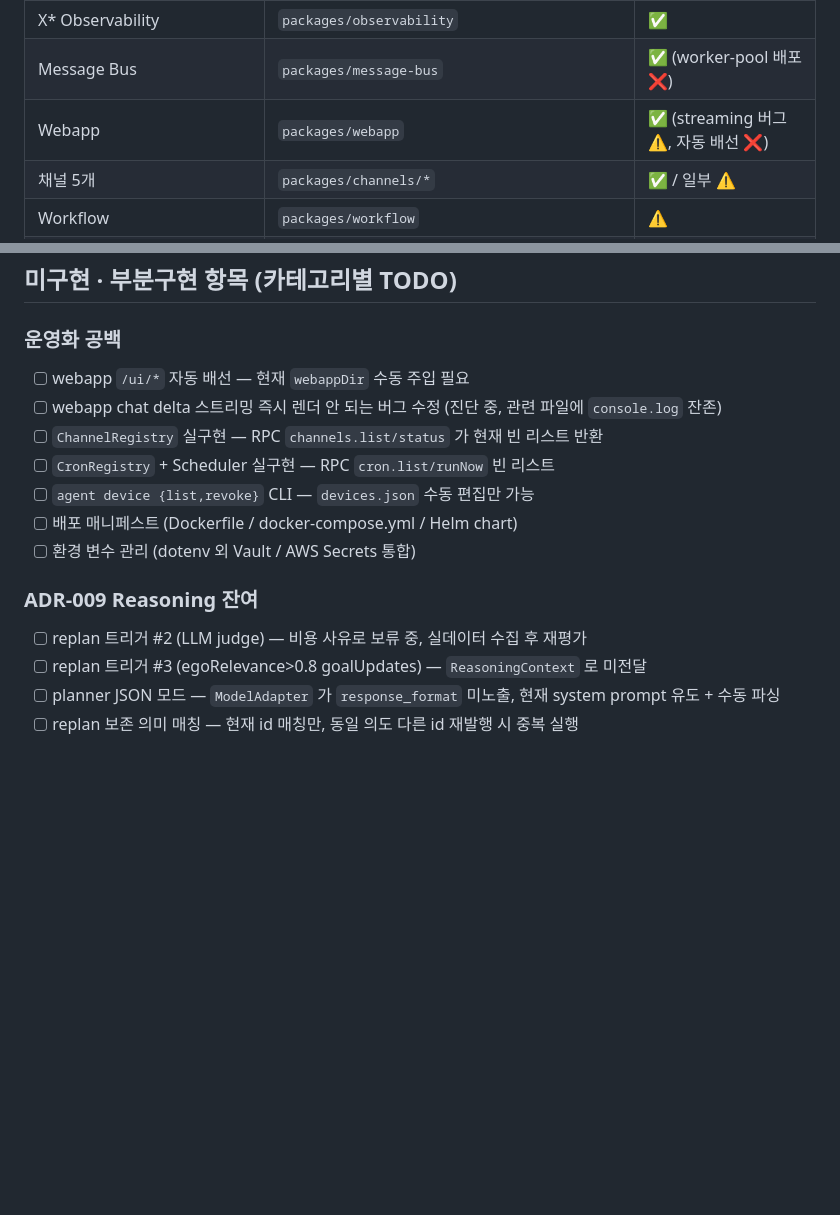
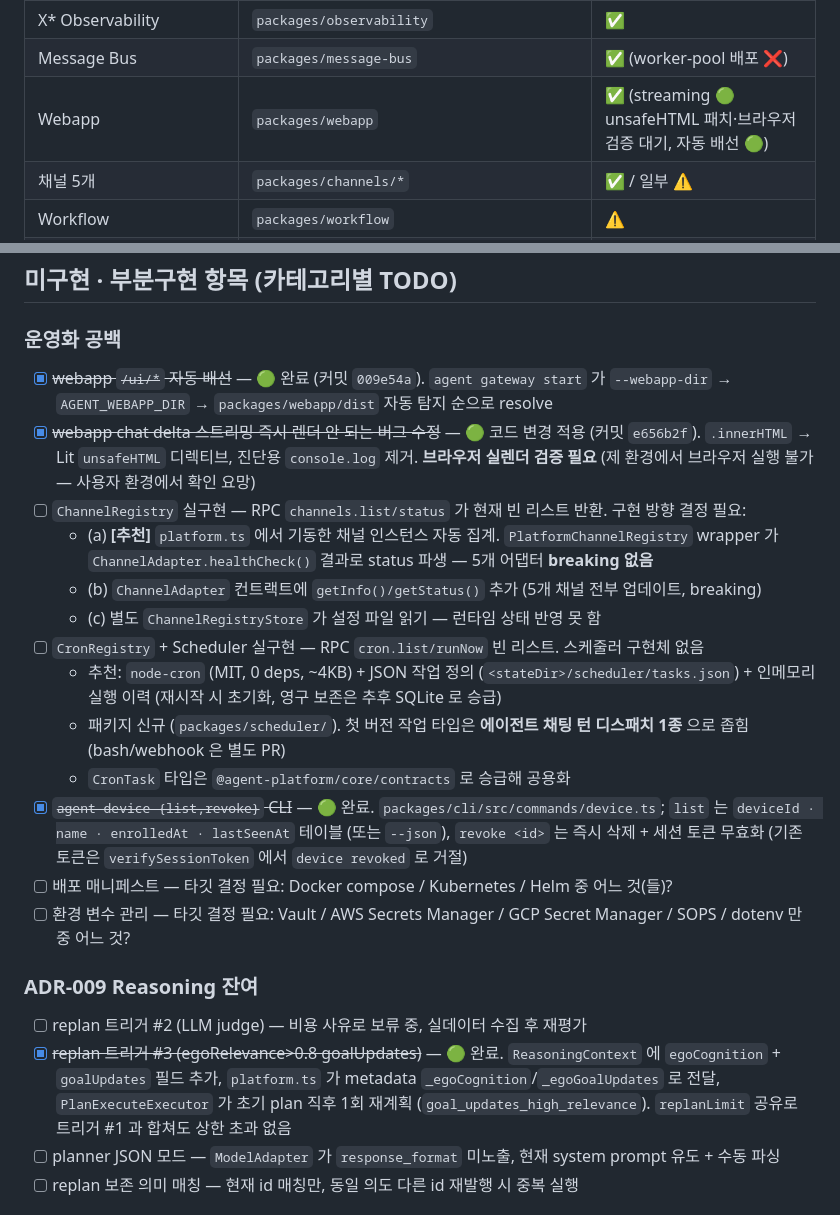
Before and after one commit to daeinki/AgentEgo, a Markdown page: TODO.md, 2 parts joined by grey strips. GitHub-like rendering; blank space fills up the shorter version.

Commit message:
docs: update TODO.md — device CLI + replan #3 done, decision briefs for ChannelRegistry/Scheduler
세션 진행사항 반영: device CLI (6e728ac), replan 트리거 #3 (c88aba0)
완료 표시. ChannelRegistry/CronRegistry 항목에 추천 방향 주석 추가
— 각 옵션의 trade-off 요약과 예상 작업량만 기록, 실구현은 사용자
승인 후로 보류.

Co-Authored-By: Claude Opus 4.7 (1M context) <noreply@anthropic.com>

```diff
--- a/TODO.md
+++ b/TODO.md
@@ -172,7 +182,7 @@
 | X* Memory | `packages/memory` | ✅ (vec-ext 교체 옵션 ⚠️) |
 | X* Observability | `packages/observability` | ✅ |
 | Message Bus | `packages/message-bus` | ✅ (worker-pool 배포 ❌) |
-| Webapp | `packages/webapp` | ✅ (streaming 버그 ⚠️, 자동 배선 ❌) |
+| Webapp | `packages/webapp` | ✅ (streaming 🟢 unsafeHTML 패치·브라우저 검증 대기, 자동 배선 🟢) |
 | 채널 5개 | `packages/channels/*` | ✅ / 일부 ⚠️ |
 | Workflow | `packages/workflow` | ⚠️ |
 | Device-node | `packages/device-node` | ✅ |
@@ -184,18 +194,24 @@
 
 ### 운영화 공백
 
-- [ ] webapp `/ui/*` 자동 배선 — 현재 `webappDir` 수동 주입 필요
-- [ ] webapp chat delta 스트리밍 즉시 렌더 안 되는 버그 수정 (진단 중, 관련 파일에 `console.log` 잔존)
-- [ ] `ChannelRegistry` 실구현 — RPC `channels.list/status` 가 현재 빈 리스트 반환
-- [ ] `CronRegistry` + Scheduler 실구현 — RPC `cron.list/runNow` 빈 리스트
-- [ ] `agent device {list,revoke}` CLI — `devices.json` 수동 편집만 가능
-- [ ] 배포 매니페스트 (Dockerfile / docker-compose.yml / Helm chart)
-- [ ] 환경 변수 관리 (dotenv 외 Vault / AWS Secrets 통합)
+- [x] ~~webapp `/ui/*` 자동 배선~~ — 🟢 완료 (커밋 `009e54a`). `agent gateway start` 가 `--webapp-dir` → `AGENT_WEBAPP_DIR` → `packages/webapp/dist` 자동 탐지 순으로 resolve
+- [x] ~~webapp chat delta 스트리밍 즉시 렌더 안 되는 버그 수정~~ — 🟢 코드 변경 적용 (커밋 `e656b2f`). `.innerHTML` → Lit `unsafeHTML` 디렉티브, 진단용 `console.log` 제거. **브라우저 실렌더 검증 필요** (제 환경에서 브라우저 실행 불가 — 사용자 환경에서 확인 요망)
+- [ ] `ChannelRegistry` 실구현 — RPC `channels.list/status` 가 현재 빈 리스트 반환. 구현 방향 결정 필요:
+  - (a) **[추천]** `platform.ts` 에서 기동한 채널 인스턴스 자동 집계. `PlatformChannelRegistry` wrapper 가 `ChannelAdapter.healthCheck()` 결과로 status 파생 — 5개 어댑터 **breaking 없음**
+  - (b) `ChannelAdapter` 컨트랙트에 `getInfo()/getStatus()` 추가 (5개 채널 전부 업데이트, breaking)
+  - (c) 별도 `ChannelRegistryStore` 가 설정 파일 읽기 — 런타임 상태 반영 못 함
+- [ ] `CronRegistry` + Scheduler 실구현 — RPC `cron.list/runNow` 빈 리스트. 스케줄러 구현체 없음
+  - 추천: `node-cron` (MIT, 0 deps, ~4KB) + JSON 작업 정의 (`<stateDir>/scheduler/tasks.json`) + 인메모리 실행 이력 (재시작 시 초기화, 영구 보존은 추후 SQLite 로 승급)
+  - 패키지 신규 (`packages/scheduler/`). 첫 버전 작업 타입은 **에이전트 채팅 턴 디스패치 1종** 으로 좁힘 (bash/webhook 은 별도 PR)
+  - `CronTask` 타입은 `@agent-platform/core/contracts` 로 승급해 공용화
+- [x] ~~`agent device {list,revoke}` CLI~~ — 🟢 완료. `packages/cli/src/commands/device.ts`; `list` 는 `deviceId · name · enrolledAt · lastSeenAt` 테이블 (또는 `--json`), `revoke <id>` 는 즉시 삭제 + 세션 토큰 무효화 (기존 토큰은 `verifySessionToken` 에서 `device revoked` 로 거절)
+- [ ] 배포 매니페스트 — 타깃 결정 필요: Docker compose / Kubernetes / Helm 중 어느 것(들)?
+- [ ] 환경 변수 관리 — 타깃 결정 필요: Vault / AWS Secrets Manager / GCP Secret Manager / SOPS / dotenv 만 중 어느 것?
 
 ### ADR-009 Reasoning 잔여
 
 - [ ] replan 트리거 #2 (LLM judge) — 비용 사유로 보류 중, 실데이터 수집 후 재평가
-- [ ] replan 트리거 #3 (egoRelevance>0.8 goalUpdates) — `ReasoningContext` 로 미전달
+- [x] ~~replan 트리거 #3 (egoRelevance>0.8 goalUpdates)~~ — 🟢 완료. `ReasoningContext` 에 `egoCognition` + `goalUpdates` 필드 추가, `platform.ts` 가 metadata `_egoCognition`/`_egoGoalUpdates` 로 전달, `PlanExecuteExecutor` 가 초기 plan 직후 1회 재계획 (`goal_updates_high_relevance`). `replanLimit` 공유로 트리거 #1 과 합쳐도 상한 초과 없음
 - [ ] planner JSON 모드 — `ModelAdapter` 가 `response_format` 미노출, 현재 system prompt 유도 + 수동 파싱
 - [ ] replan 보존 의미 매칭 — 현재 id 매칭만, 동일 의도 다른 id 재발행 시 중복 실행
 
```
Also changed, not shown: other parts of TODO.md (+14 -4 lines).
